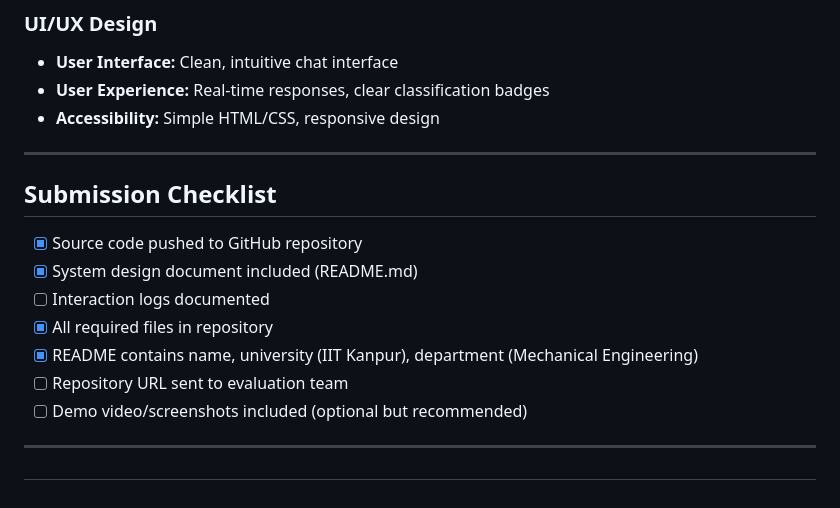
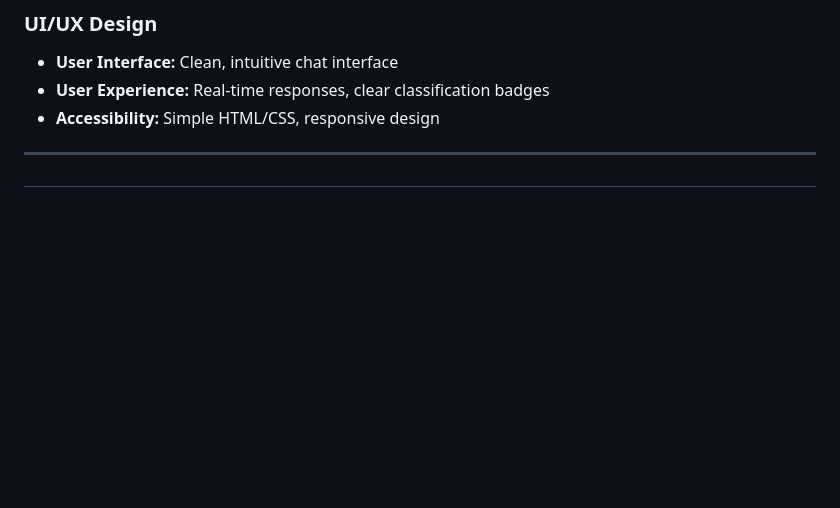
Before and after one commit to bhayKumar/ITK-Webmail-Email-Management-Calendar-Assistant-AI-Agent, a Markdown page: README.md, the part around the change. GitHub-like rendering; blank space fills up the shorter version.

Commit message:
Remove submission checklist section from README
Removed submission checklist from README.

```diff
--- a/README.md
+++ b/README.md
@@ -372,16 +372,5 @@ Question:
 
 ---
 
-## Submission Checklist
-
-- [x]  Source code pushed to GitHub repository
-- [x]  System design document included (README.md)
-- [ ]  Interaction logs documented
-- [x]  All required files in repository
-- [x]  README contains name, university (IIT Kanpur), department (Mechanical Engineering)
-- [ ]  Repository URL sent to evaluation team
-- [ ]  Demo video/screenshots included (optional but recommended)
-
----
 
 ##
```
